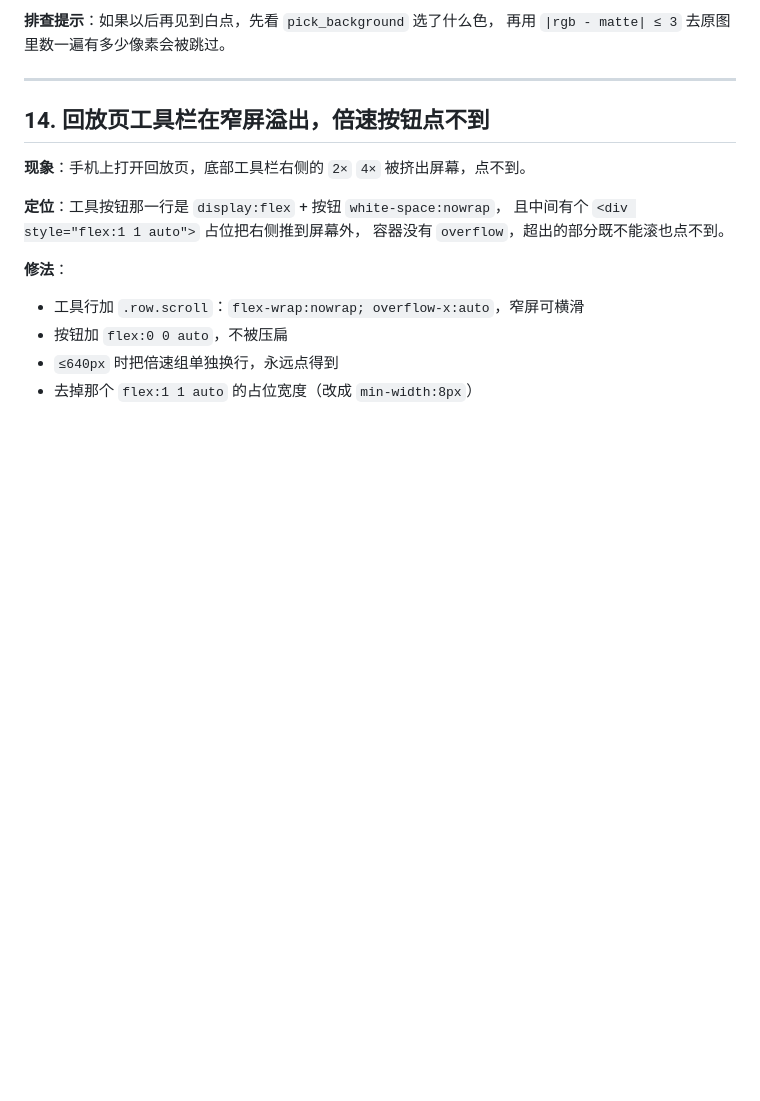
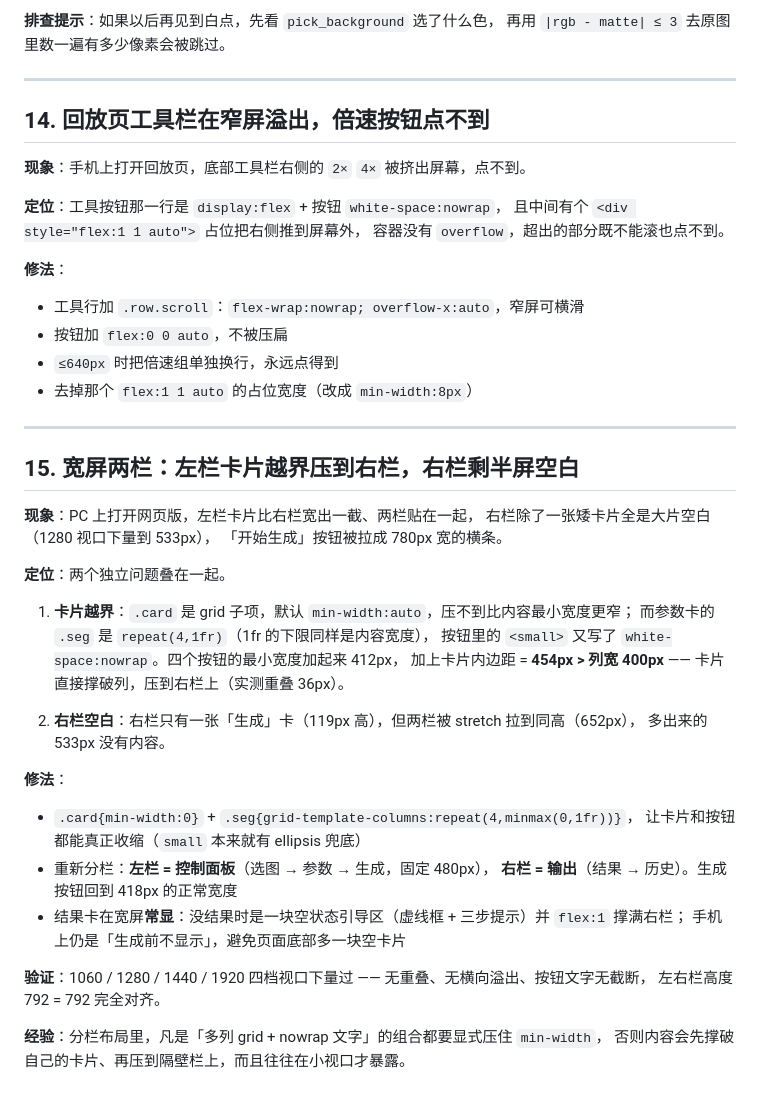
Before and after one commit to VanemKrAu/photo-to-svg, a Markdown page: docs/踩坑记录.md, the part around the change. Drawn GitHub-style; blank space fills up the shorter version.

```diff
--- a/docs/踩坑记录.md
+++ b/docs/踩坑记录.md
@@ -310,3 +310,36 @@ epsilon 0.25 → 形状 182640，顶点 1490435，SSIM 0.9406      ← 顶点少
 - 按钮加 `flex:0 0 auto`，不被压扁
 - `≤640px` 时把倍速组单独换行，永远点得到
 - 去掉那个 `flex:1 1 auto` 的占位宽度（改成 `min-width:8px`）
+
+---
+
+## 15. 宽屏两栏：左栏卡片越界压到右栏，右栏剩半屏空白
+
+**现象**：PC 上打开网页版，左栏卡片比右栏宽出一截、两栏贴在一起，
+右栏除了一张矮卡片全是大片空白（1280 视口下量到 533px），
+「开始生成」按钮被拉成 780px 宽的横条。
+
+**定位**：两个独立问题叠在一起。
+
+1. **卡片越界**：`.card` 是 grid 子项，默认 `min-width:auto`，压不到比内容最小宽度更窄；
+   而参数卡的 `.seg` 是 `repeat(4,1fr)`（1fr 的下限同样是内容宽度），
+   按钮里的 `<small>` 又写了 `white-space:nowrap`。四个按钮的最小宽度加起来 412px，
+   加上卡片内边距 = **454px > 列宽 400px** —— 卡片直接撑破列，压到右栏上（实测重叠 36px）。
+
+2. **右栏空白**：右栏只有一张「生成」卡（119px 高），但两栏被 stretch 拉到同高（652px），
+   多出来的 533px 没有内容。
+
+**修法**：
+
+- `.card{min-width:0}` + `.seg{grid-template-columns:repeat(4,minmax(0,1fr))}`，
+  让卡片和按钮都能真正收缩（`small` 本来就有 ellipsis 兜底）
+- 重新分栏：**左栏 = 控制面板**（选图 → 参数 → 生成，固定 480px），
+  **右栏 = 输出**（结果 → 历史）。生成按钮回到 418px 的正常宽度
+- 结果卡在宽屏**常显**：没结果时是一块空状态引导区（虚线框 + 三步提示）并 `flex:1` 撑满右栏；
+  手机上仍是「生成前不显示」，避免页面底部多一块空卡片
+
+**验证**：1060 / 1280 / 1440 / 1920 四档视口下量过 —— 无重叠、无横向溢出、按钮文字无截断，
+左右栏高度 792 = 792 完全对齐。
+
+**经验**：分栏布局里，凡是「多列 grid + nowrap 文字」的组合都要显式压住 `min-width`，
+否则内容会先撑破自己的卡片、再压到隔壁栏上，而且往往在小视口才暴露。
```
Also changed, not shown: AGENTS.md (+2 -0 lines), README.md (+1 -1 lines), examples/screenshot-web.png, 2 other files.
